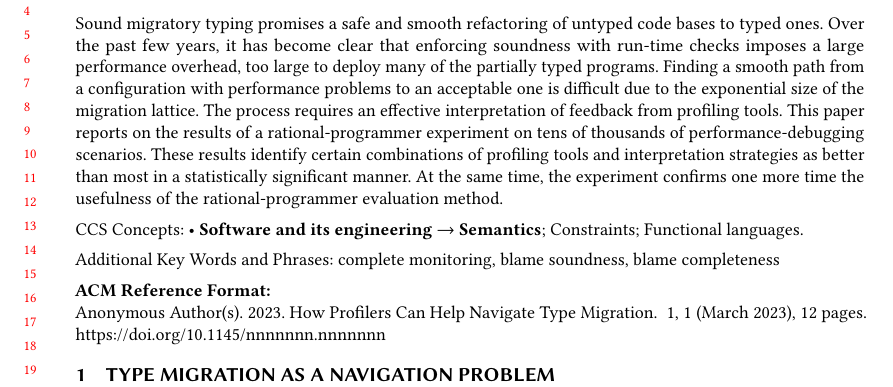
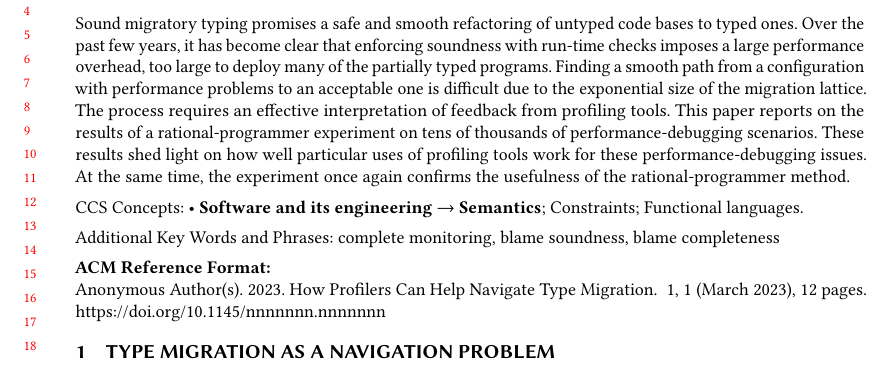
Before and after one commit to bennn/gfd-oopsla-2023, a LaTeX paper (oopsla-2023/paper.tex, which reads oopsla-2023/abstract.tex): part of page 1 of 12, cut so that both start at the same text. Compiled offline with pdfLaTeX.

Commit message:
abstract touch ups.

```diff
--- a/oopsla-2023/abstract.tex
+++ b/oopsla-2023/abstract.tex
@@ -9,8 +9,8 @@ configuration with performance problems to an acceptable one is difficult due to
 the exponential size of the migration lattice. The process requires an effective
 interpretation of feedback from profiling tools. This paper reports on the
 results of a rational-programmer experiment on tens of thousands of
-performance-debugging scenarios. These results identify certain combinations
-of profiling tools and interpretation strategies as better than most in a
-statistically significant manner. At the same time, the experiment confirms one
-more time the usefulness of the rational-programmer evaluation method.
+performance-debugging scenarios. These results shed light on how well particular
+uses of profiling tools work for these performance-debugging issues. At the same
+time, the experiment once again confirms the usefulness of the
+rational-programmer method.
 \end{abstract}
```
